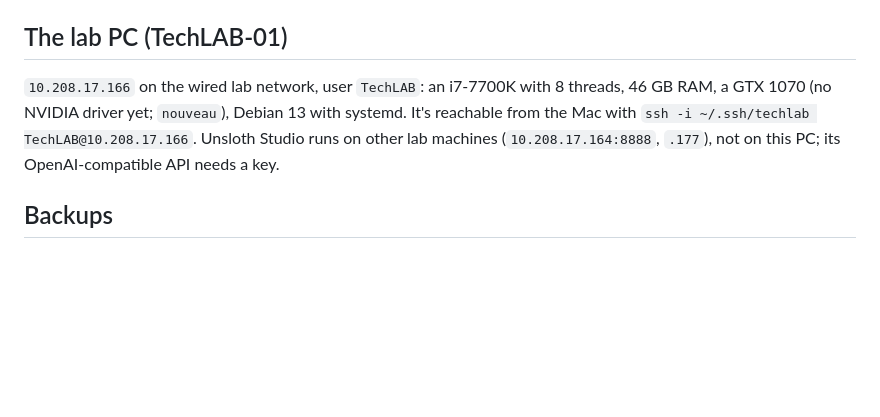
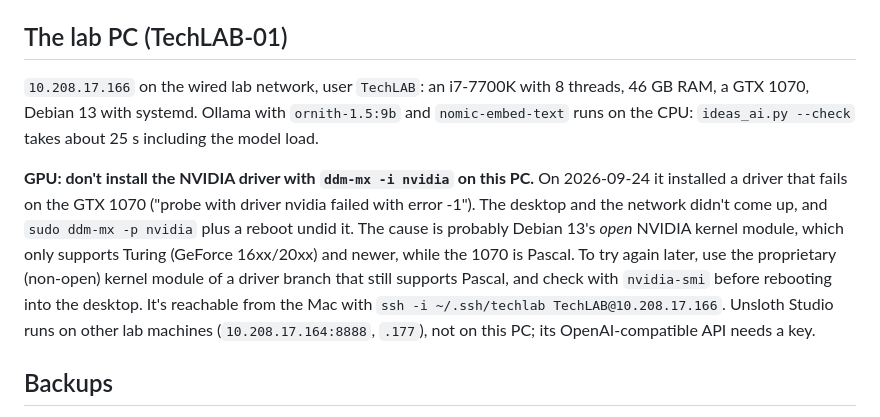
Before and after one commit to berlogabob/openlabtwin, a Markdown page: docs/edge-node.md, the part around the change. GitHub-like rendering; blank space fills up the shorter version.

```diff
--- a/docs/edge-node.md
+++ b/docs/edge-node.md
@@ -39,7 +39,9 @@ The service key bypasses every privacy rule, so this machine must be physically
 
 ## The lab PC (TechLAB-01)
 
-`10.208.17.166` on the wired lab network, user `TechLAB`: an i7-7700K with 8 threads, 46 GB RAM, a GTX 1070 (no NVIDIA driver yet; `nouveau`), Debian 13 with systemd. It's reachable from the Mac with `ssh -i ~/.ssh/techlab TechLAB@10.208.17.166`. Unsloth Studio runs on other lab machines (`10.208.17.164:8888`, `.177`), not on this PC; its OpenAI-compatible API needs a key.
+`10.208.17.166` on the wired lab network, user `TechLAB`: an i7-7700K with 8 threads, 46 GB RAM, a GTX 1070, Debian 13 with systemd. Ollama with `ornith-1.5:9b` and `nomic-embed-text` runs on the CPU: `ideas_ai.py --check` takes about 25 s including the model load.
+
+**GPU: don't install the NVIDIA driver with `ddm-mx -i nvidia` on this PC.** On 2026-09-24 it installed a driver that fails on the GTX 1070 ("probe with driver nvidia failed with error -1"). The desktop and the network didn't come up, and `sudo ddm-mx -p nvidia` plus a reboot undid it. The cause is probably Debian 13's *open* NVIDIA kernel module, which only supports Turing (GeForce 16xx/20xx) and newer, while the 1070 is Pascal. To try again later, use the proprietary (non-open) kernel module of a driver branch that still supports Pascal, and check with `nvidia-smi` before rebooting into the desktop. It's reachable from the Mac with `ssh -i ~/.ssh/techlab TechLAB@10.208.17.166`. Unsloth Studio runs on other lab machines (`10.208.17.164:8888`, `.177`), not on this PC; its OpenAI-compatible API needs a key.
 
 ## Backups
 
```
Also changed, not shown: docs/ARCHITECTURE.md (+2 -2 lines).
